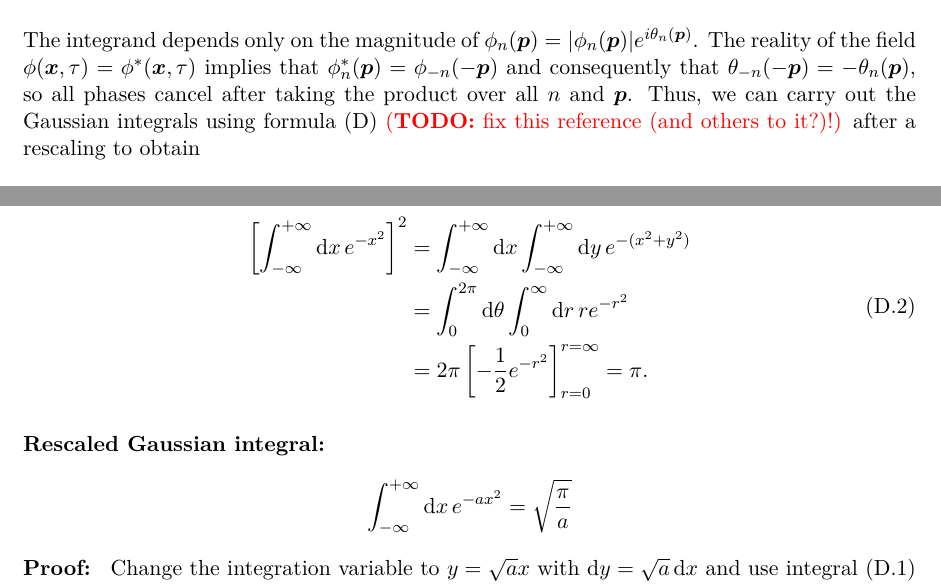
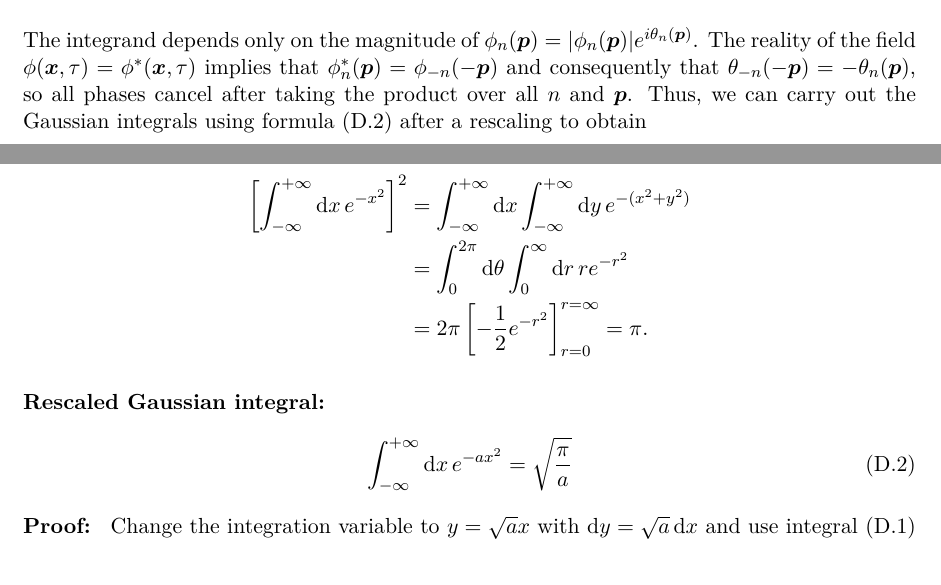
Before and after one commit to hersle/master-thesis, a LaTeX thesis (report/project.tex, which reads report/appendix/appendix.tex, report/chapter2/chapter2.tex): two parts of pages 31 and 53 of 57, joined at a grey line, cut so that both start at the same text. Compiled offline with XeLaTeX; TikZ figures are drawn from their code, not taken from saved files.

Commit message:
Fix Gaussian integral reference

```diff
--- a/report/appendix/appendix.tex
+++ b/report/appendix/appendix.tex
@@ -846,20 +846,20 @@ After some simplification, we obtain
 	\end{equation}
 }{
 	Convert to spherical coordinates $(r, \theta)$ and take the square of the two-dimensional integral
-	\begin{equation}
+	\begin{equation*}
 	\begin{split}
 			\left[ \int_{-\infty}^{+\infty} \dif x \, e^{-x^2} \right]^2 &= \int_{-\infty}^{+\infty} \dif x \int_{-\infty}^{+\infty} \dif y \, e^{-(x^2 + y^2)} \\
 		                                                             &= \int_{0}^{2 \pi} \dif \theta \int_{0}^{\infty} \dif r \, r e^{-r^2} \\
 																	 &= 2 \pi \left[ -\frac12 e^{-r^2} \right]_{r=0}^{r=\infty} = \pi . \\
 	\end{split}
-	\end{equation}
+	\end{equation*}
 }
 
 \formulawithproof{Rescaled Gaussian integral}{
-	\begin{equation*}
+	\begin{equation}
 	\int_{-\infty}^{+\infty} \dif x \, e^{-ax^2} = \sqrt{\frac{\pi}{a}}
-	\label{eq:integrals:gaussian_ax2}
-	\end{equation*}
+	\label{eq:integrals:gaussian_axx}
+	\end{equation}
 }{
 	Change the integration variable to $y = \sqrt{a} x$ with $\dif y = \sqrt{a} \dif x$ and use integral \eqref{eq:integrals:gaussian_sqrtpi} to obtain
 	\begin{equation*}
--- a/report/chapter2/chapter2.tex
+++ b/report/chapter2/chapter2.tex
@@ -794,7 +794,7 @@ Integrating over the new variables \eqref{eq:tft:boson_integral_new_variables} a
 \end{equation}
 The integrand depends only on the magnitude of $\phi_n(\vec{p}) = \abs{\phi_n(\vec{p})} e^{i \theta_n(\vec{p})}$.
 The reality of the field $\phi(\vec{x}, \tau) = \conj\phi(\vec{x}, \tau)$ implies that $\conj\phi_n(\vec{p}) = \phi_{-n}(-\vec{p})$ and consequently that $\theta_{-n}(-\vec{p}) = -\theta_n(\vec{p})$, so all phases cancel after taking the product over all $n$ and $\vec{p}$.
-Thus, we can carry out the Gaussian integrals using formula \eqref{eq:integrals:gaussian_ax2} \TODO{fix this reference (and others to it?)!} after a rescaling to obtain
+Thus, we can carry out the Gaussian integrals using formula \eqref{eq:integrals:gaussian_axx} after a rescaling to obtain
 \begin{equation}
 \begin{split}
 	Z & =
```
Also changed, not shown: report/chapter2/chapter2.tex (2 more changed lines).
